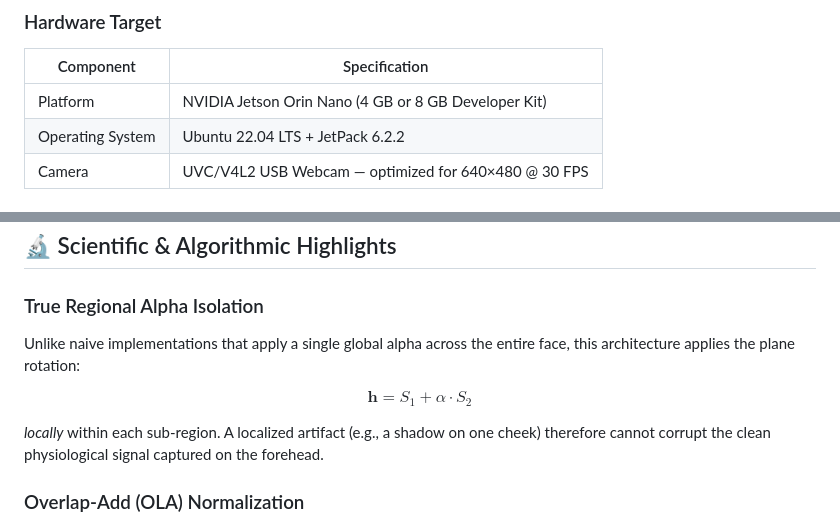
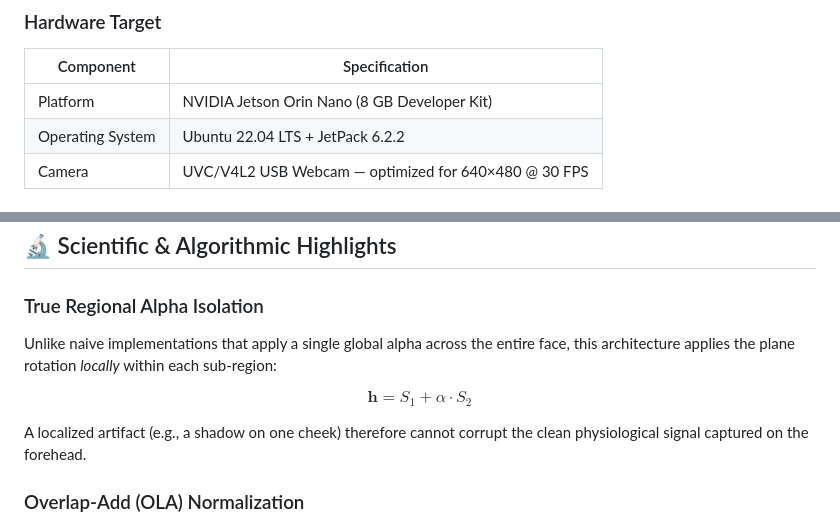
Before and after one commit to ouri360/Jetson-rPPG-Web-Dashboard, a Markdown page: README.md, 2 parts joined by grey strips. Rendered like a GitHub page.

Commit message:
Update README.md to specify 8 GB Developer Kit for NVIDIA Jetson Orin Nano and improve clarity in True Regional Alpha Isolation section

```diff
--- a/README.md
+++ b/README.md
@@ -80,7 +80,7 @@ The software bypasses heavy deep learning models to prioritize deterministic, re
 
 | Component | Specification |
 |---|---|
-| Platform | NVIDIA Jetson Orin Nano (4 GB or 8 GB Developer Kit) |
+| Platform | NVIDIA Jetson Orin Nano (8 GB Developer Kit) |
 | Operating System | Ubuntu 22.04 LTS + JetPack 6.2.2 |
 | Camera | UVC/V4L2 USB Webcam — optimized for 640×480 @ 30 FPS |
 
@@ -156,11 +156,11 @@ python3 main.py
 
 ### True Regional Alpha Isolation
 
-Unlike naive implementations that apply a single global alpha across the entire face, this architecture applies the plane rotation:
+Unlike naive implementations that apply a single global alpha across the entire face, this architecture applies the plane rotation *locally* within each sub-region:
 
 $$\mathbf{h} = S_1 + \alpha \cdot S_2$$
 
-*locally* within each sub-region. A localized artifact (e.g., a shadow on one cheek) therefore cannot corrupt the clean physiological signal captured on the forehead.
+A localized artifact (e.g., a shadow on one cheek) therefore cannot corrupt the clean physiological signal captured on the forehead.
 
 ### Overlap-Add (OLA) Normalization
 
```
